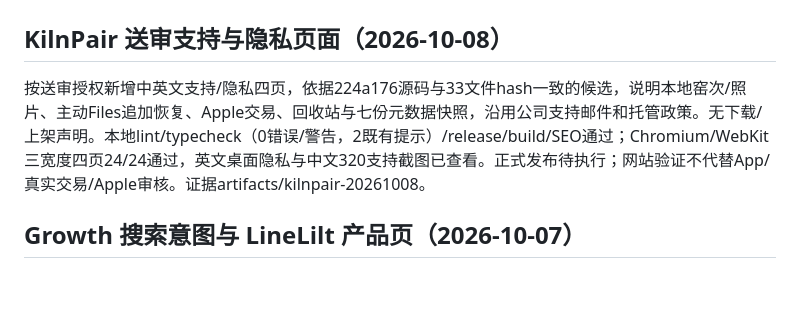
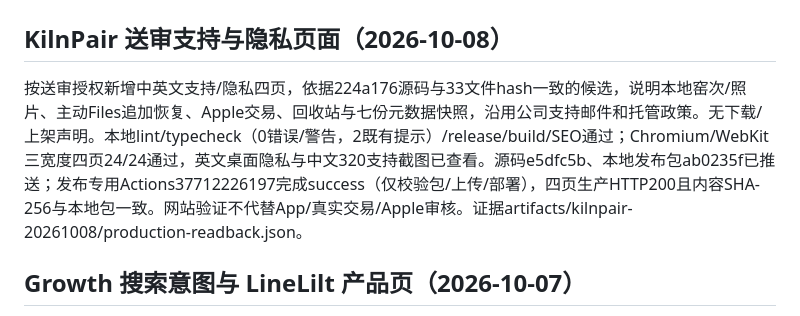
Before and after one commit to gaozichen2012/hailinklabs-website, a Markdown page: docs/项目当前状态.md, the part around the change. Rendered like a GitHub page; blank space fills up the shorter version.

Commit message:
Record KilnPair production support and privacy verification [skip ci]

```diff
--- a/docs/项目当前状态.md
+++ b/docs/项目当前状态.md
@@ -2,7 +2,7 @@
 
 ## KilnPair 送审支持与隐私页面（2026-10-08）
 
-按送审授权新增中英文支持/隐私四页，依据224a176源码与33文件hash一致的候选，说明本地窑次/照片、主动Files追加恢复、Apple交易、回收站与七份元数据快照，沿用公司支持邮件和托管政策。无下载/上架声明。本地lint/typecheck（0错误/警告，2既有提示）/release/build/SEO通过；Chromium/WebKit三宽度四页24/24通过，英文桌面隐私与中文320支持截图已查看。正式发布待执行；网站验证不代替App/真实交易/Apple审核。证据artifacts/kilnpair-20261008。
+按送审授权新增中英文支持/隐私四页，依据224a176源码与33文件hash一致的候选，说明本地窑次/照片、主动Files追加恢复、Apple交易、回收站与七份元数据快照，沿用公司支持邮件和托管政策。无下载/上架声明。本地lint/typecheck（0错误/警告，2既有提示）/release/build/SEO通过；Chromium/WebKit三宽度四页24/24通过，英文桌面隐私与中文320支持截图已查看。源码e5dfc5b、本地发布包ab0235f已推送；发布专用Actions37712226197完成success（仅校验包/上传/部署），四页生产HTTP200且内容SHA-256与本地包一致。网站验证不代替App/真实交易/Apple审核。证据artifacts/kilnpair-20261008/production-readback.json。
 
 ## Growth 搜索意图与 LineLilt 产品页（2026-10-07）
 
```
